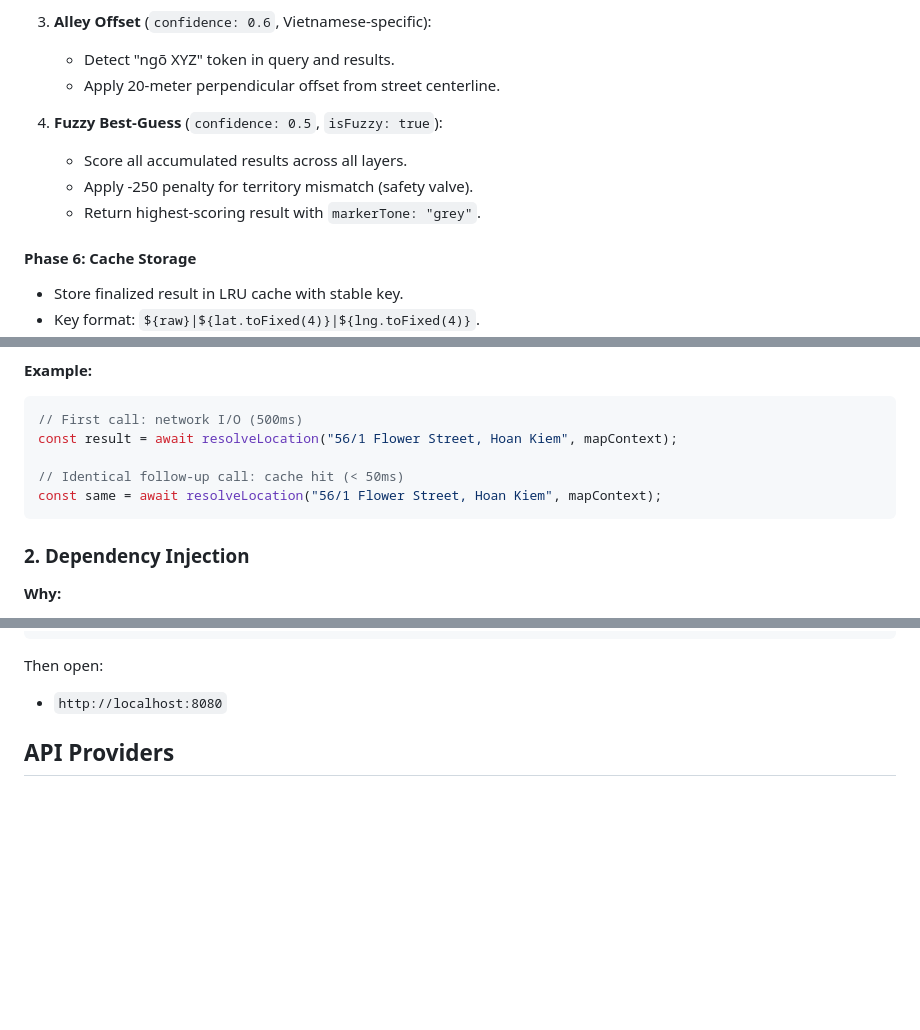
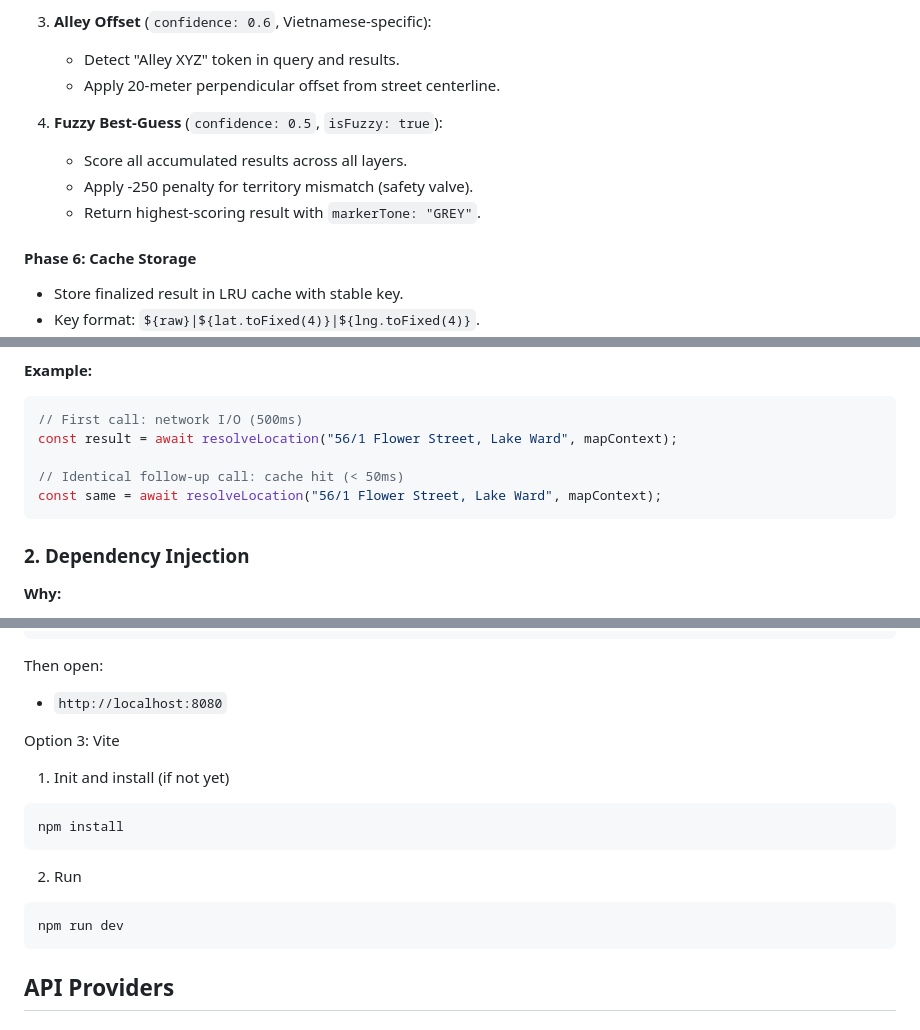
Before and after one commit to Urapacito/Multi-Branch-Proximity-Finder, a Markdown page: README.md, 3 parts joined by grey strips. Rendered like a GitHub page; blank space fills up the shorter version.

Commit message:
update README where people never read part 2

````diff
--- a/README.md
+++ b/README.md
@@ -130,13 +130,13 @@ For each search result batch:
    - Return virtual house node with `markerTone: "orange"`.
 
 3. **Alley Offset** (`confidence: 0.6`, Vietnamese-specific):
-   - Detect "ngõ XYZ" token in query and results.
+   - Detect "Alley XYZ" token in query and results.
    - Apply 20-meter perpendicular offset from street centerline.
 
 4. **Fuzzy Best-Guess** (`confidence: 0.5`, `isFuzzy: true`):
    - Score all accumulated results across all layers.
    - Apply -250 penalty for territory mismatch (safety valve).
-   - Return highest-scoring result with `markerTone: "grey"`.
+   - Return highest-scoring result with `markerTone: "GREY"`.
 
 #### **Phase 6: Cache Storage**
 - Store finalized result in LRU cache with stable key.
@@ -160,10 +160,10 @@ For each search result batch:
 **Example:**
 ```javascript
 // First call: network I/O (500ms)
-const result = await resolveLocation("56/1 Flower Street, Hoan Kiem", mapContext);
+const result = await resolveLocation("56/1 Flower Street, Lake Ward", mapContext);
 
 // Identical follow-up call: cache hit (< 50ms)
-const same = await resolveLocation("56/1 Flower Street, Hoan Kiem", mapContext);
+const same = await resolveLocation("56/1 Flower Street, Lake Ward", mapContext);
 ```
 
 ### 2. Dependency Injection
@@ -381,6 +381,17 @@ Then open:
 
 - `http://localhost:8080`
 
+
+Option 3: Vite
+1. Init and install (if not yet)
+```bash
+npm install
+```
+2. Run
+```bash
+npm run dev
+```
+
 ## API Providers
 
 ### Geocoding
````
Also changed, not shown: other parts of README.md (+2 -2 lines).
